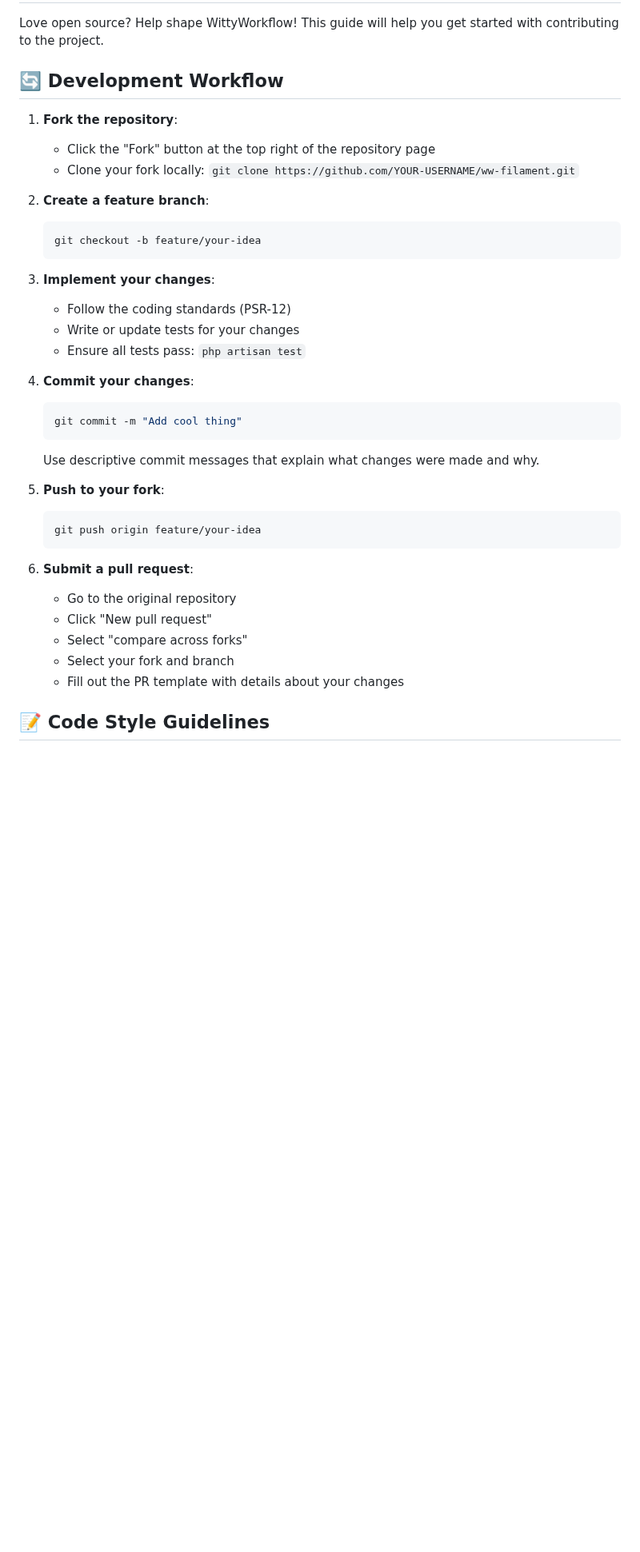
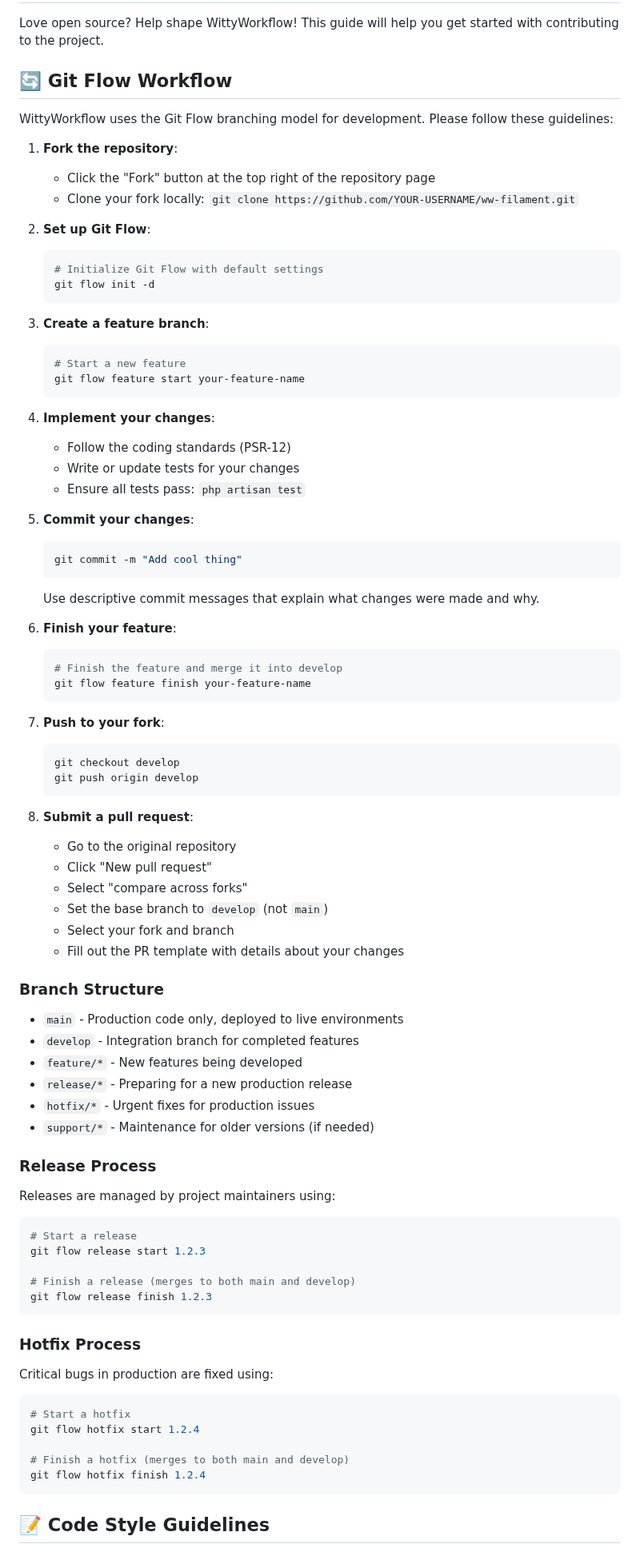
Before and after one commit to kristi11/ww-filament, a Markdown page: CONTRIBUTING.md, the part around one of its changes. Shown at 80% size. Rendered like a GitHub page; blank space fills up the shorter version.

````diff
--- a/CONTRIBUTING.md
+++ b/CONTRIBUTING.md
@@ -2,43 +2,87 @@
 
 Love open source? Help shape WittyWorkflow! This guide will help you get started with contributing to the project.
 
-## 🔄 Development Workflow
+## 🔄 Git Flow Workflow
+
+WittyWorkflow uses the Git Flow branching model for development. Please follow these guidelines:
 
 1. **Fork the repository**:
-    - Click the "Fork" button at the top right of the repository page
-    - Clone your fork locally: `git clone https://github.com/YOUR-USERNAME/ww-filament.git`
+   - Click the "Fork" button at the top right of the repository page
+   - Clone your fork locally: `git clone https://github.com/YOUR-USERNAME/ww-filament.git`
 
-2. **Create a feature branch**:
+2. **Set up Git Flow**:
+   ```bash
+   # Initialize Git Flow with default settings
+   git flow init -d
+   ```
 
-    ```bash
-    git checkout -b feature/your-idea
-    ```
+3. **Create a feature branch**:
+   ```bash
+   # Start a new feature
+   git flow feature start your-feature-name
+   ```
 
-3. **Implement your changes**:
-    - Follow the coding standards (PSR-12)
-    - Write or update tests for your changes
-    - Ensure all tests pass: `php artisan test`
+4. **Implement your changes**:
+   - Follow the coding standards (PSR-12)
+   - Write or update tests for your changes
+   - Ensure all tests pass: `php artisan test`
 
-4. **Commit your changes**:
+5. **Commit your changes**:
+   ```bash
+   git commit -m "Add cool thing"
+   ```
+   Use descriptive commit messages that explain what changes were made and why.
 
-    ```bash
-    git commit -m "Add cool thing"
-    ```
+6. **Finish your feature**:
+   ```bash
+   # Finish the feature and merge it into develop
+   git flow feature finish your-feature-name
+   ```
 
-    Use descriptive commit messages that explain what changes were made and why.
+7. **Push to your fork**:
+   ```bash
+   git checkout develop
+   git push origin develop
+   ```
 
-5. **Push to your fork**:
+8. **Submit a pull request**:
+   - Go to the original repository
+   - Click "New pull request"
+   - Select "compare across forks"
+   - Set the base branch to `develop` (not `main`)
+   - Select your fork and branch
+   - Fill out the PR template with details about your changes
 
-    ```bash
-    git push origin feature/your-idea
-    ```
+### Branch Structure
 
-6. **Submit a pull request**:
-    - Go to the original repository
-    - Click "New pull request"
-    - Select "compare across forks"
-    - Select your fork and branch
-    - Fill out the PR template with details about your changes
+- `main` - Production code only, deployed to live environments
+- `develop` - Integration branch for completed features
+- `feature/*` - New features being developed
+- `release/*` - Preparing for a new production release
+- `hotfix/*` - Urgent fixes for production issues
+- `support/*` - Maintenance for older versions (if needed)
+
+### Release Process
+
+Releases are managed by project maintainers using:
+```bash
+# Start a release
+git flow release start 1.2.3
+
+# Finish a release (merges to both main and develop)
+git flow release finish 1.2.3
+```
+
+### Hotfix Process
+
+Critical bugs in production are fixed using:
+```bash
+# Start a hotfix
+git flow hotfix start 1.2.4
+
+# Finish a hotfix (merges to both main and develop)
+git flow hotfix finish 1.2.4
+```
 
 ## 📝 Code Style Guidelines
 
````
Also changed, not shown: other parts of CONTRIBUTING.md (+1 -1 lines), README.md (+3 -2 lines), docs/development/README.md (+42 -2 lines).
